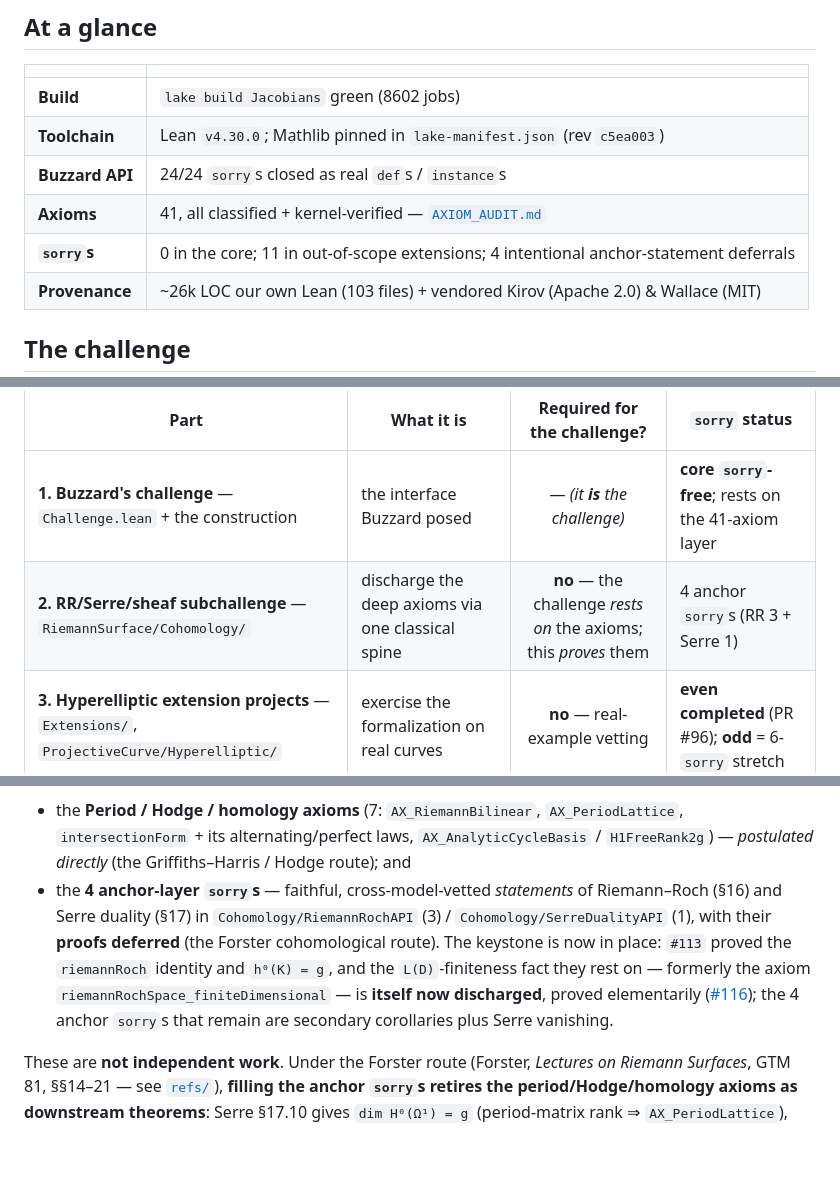
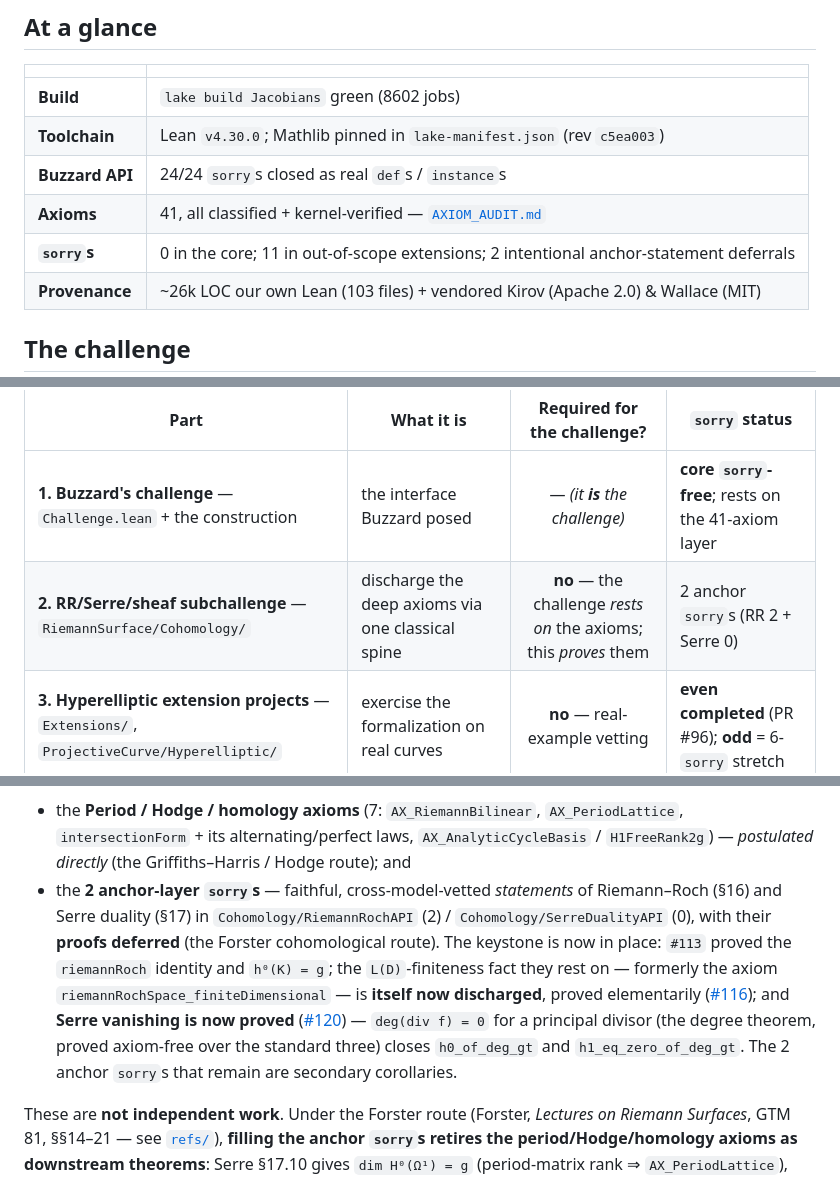
Before and after one commit to mrdouglasny/jacobian-challenge, a Markdown page: README.md, 3 parts joined by grey strips. GitHub-like rendering; blank space fills up the shorter version.

Commit message:
docs: anchor sorrys 4→2 after Serre vanishing proved (#120)
deg_divisor_eq_zero (degree theorem, standard-3 axioms only) closes
h0_of_deg_gt + h1_eq_zero_of_deg_gt. SerreDualityAPI now anchor-free;
RiemannRochAPI down to 2 (riemannRoch_consistent_with_AX,
h0_point_eq_one_of_genus_pos).

Co-Authored-By: Claude Opus 4.8 (1M context) <noreply@anthropic.com>

```diff
--- a/README.md
+++ b/README.md
@@ -12,7 +12,7 @@ A Lean 4 formalization addressing [Kevin Buzzard's **Jacobian Challenge**](https
 | **Toolchain** | Lean `v4.30.0`; Mathlib pinned in `lake-manifest.json` (rev `c5ea003`) |
 | **Buzzard API** | 24/24 `sorry`s closed as real `def`s / `instance`s |
 | **Axioms** | 41, all classified + kernel-verified — [`AXIOM_AUDIT.md`](AXIOM_AUDIT.md) |
-| **`sorry`s** | 0 in the core; 11 in out-of-scope extensions; 4 intentional anchor-statement deferrals |
+| **`sorry`s** | 0 in the core; 11 in out-of-scope extensions; 2 intentional anchor-statement deferrals |
 | **Provenance** | ~26k LOC our own Lean (103 files) + vendored Kirov (Apache 2.0) & Wallace (MIT) |
 
 ## The challenge
@@ -44,7 +44,7 @@ The repository is **three clearly separable parts**, and only the first is "the
 | Part | What it is | Required for the challenge? | `sorry` status |
 |------|-----------|:---:|---|
 | **1. Buzzard's challenge** — `Challenge.lean` + the construction | the interface Buzzard posed | — *(it **is** the challenge)* | **core `sorry`-free**; rests on the 41-axiom layer |
-| **2. RR/Serre/sheaf subchallenge** — `RiemannSurface/Cohomology/` | discharge the deep axioms via one classical spine | **no** — the challenge *rests on* the axioms; this *proves* them | 4 anchor `sorry`s (RR 3 + Serre 1) |
+| **2. RR/Serre/sheaf subchallenge** — `RiemannSurface/Cohomology/` | discharge the deep axioms via one classical spine | **no** — the challenge *rests on* the axioms; this *proves* them | 2 anchor `sorry`s (RR 2 + Serre 0) |
 | **3. Hyperelliptic extension projects** — `Extensions/`, `ProjectiveCurve/Hyperelliptic/` | exercise the formalization on real curves | **no** — real-example vetting | **even completed** (PR #96); **odd** = 6-`sorry` stretch |
 
 **Part 1 — Buzzard's challenge (the interface). *Closed.*** All 24 `sorry`s in `Challenge.lean` are filled with real `def`s/`instance`s, and the anti-degeneracy headlines (correct genus, injective Abel–Jacobi, Albanese universal property) are proved — **resting on** the axiom layer. The core is `sorry`-free; every headline is `#print axioms`-checked to depend only on the axioms it names plus the three Lean-core axioms, never `sorryAx`. In Buzzard's own terms ("sorry-free ⇒ done"), Part 1 is **met modulo a declared, audited axiom layer**.
@@ -52,7 +52,7 @@ The repository is **three clearly separable parts**, and only the first is "the
 **Part 2 — the RR/Serre/sheaf subchallenge: prove the axioms.** The axiom layer (41 axioms) is itself the open research program, and discharging it is *not* required for Part 1. It is the deeper goal of reducing the whole challenge to **a single classical spine: Riemann–Roch + Serre duality** (the sheaf-cohomology anchor under `RiemannSurface/Cohomology/`). The reduction target is *"Buzzard challenge = axiom table + RR/Serre"*: once RR/Serre are in hand, the rest of the table follows. **Why filling a handful of `sorry`s could discharge a whole cluster of axioms** — the 🔴 research-grade debt appears in *two* places in the axiom table below that are really **the same content seen from two routes**:
 
 - the **Period / Hodge / homology axioms** (7: `AX_RiemannBilinear`, `AX_PeriodLattice`, `intersectionForm` + its alternating/perfect laws, `AX_AnalyticCycleBasis` / `H1FreeRank2g`) — *postulated directly* (the Griffiths–Harris / Hodge route); and
-- the **4 anchor-layer `sorry`s** — faithful, cross-model-vetted *statements* of Riemann–Roch (§16) and Serre duality (§17) in `Cohomology/RiemannRochAPI` (3) / `Cohomology/SerreDualityAPI` (1), with their **proofs deferred** (the Forster cohomological route). The keystone is now in place: `#113` proved the `riemannRoch` identity and `h⁰(K) = g`, and the `L(D)`-finiteness fact they rest on — formerly the axiom `riemannRochSpace_finiteDimensional` — is **itself now discharged**, proved elementarily ([#116](https://github.com/mrdouglasny/jacobian-challenge/issues/116)); the 4 anchor `sorry`s that remain are secondary corollaries plus Serre vanishing.
+- the **2 anchor-layer `sorry`s** — faithful, cross-model-vetted *statements* of Riemann–Roch (§16) and Serre duality (§17) in `Cohomology/RiemannRochAPI` (2) / `Cohomology/SerreDualityAPI` (0), with their **proofs deferred** (the Forster cohomological route). The keystone is now in place: `#113` proved the `riemannRoch` identity and `h⁰(K) = g`; the `L(D)`-finiteness fact they rest on — formerly the axiom `riemannRochSpace_finiteDimensional` — is **itself now discharged**, proved elementarily ([#116](https://github.com/mrdouglasny/jacobian-challenge/issues/116)); and **Serre vanishing is now proved** ([#120](https://github.com/mrdouglasny/jacobian-challenge/issues/120)) — `deg(div f) = 0` for a principal divisor (the degree theorem, proved axiom-free over the standard three) closes `h0_of_deg_gt` and `h1_eq_zero_of_deg_gt`. The 2 anchor `sorry`s that remain are secondary corollaries.
 
 These are **not independent work**. Under the Forster route (Forster, *Lectures on Riemann Surfaces*, GTM 81, §§14–21 — see [`refs/`](refs/)), **filling the anchor `sorry`s retires the period/Hodge/homology axioms as downstream theorems**: Serre §17.10 gives `dim H⁰(Ω¹) = g` (period-matrix rank ⇒ `AX_PeriodLattice`), Abel §20 + harmonic-period nondegeneracy §19 give the lattice, and `H₁ ≅ ℤ^{2g}` falls out as a §21.5 byproduct (⇒ `AX_AnalyticCycleBasis`). The `L(D)`-finiteness half (which feeds `H¹` finiteness via Serre) is **now proved elementarily** — `riemannRochSpace_finiteDimensional`, the `ℓ(D) ≤ 1 + deg D⁺` upper bound, **Montel-free** ([#116](https://github.com/mrdouglasny/jacobian-challenge/issues/116)) — and the rest is homological algebra, *avoiding* the not-in-Mathlib Hodge-norm + polygon-Stokes + 4g-gon topology the period axioms would otherwise need.
 
```
Also changed, not shown: other parts of README.md (+2 -2 lines).
